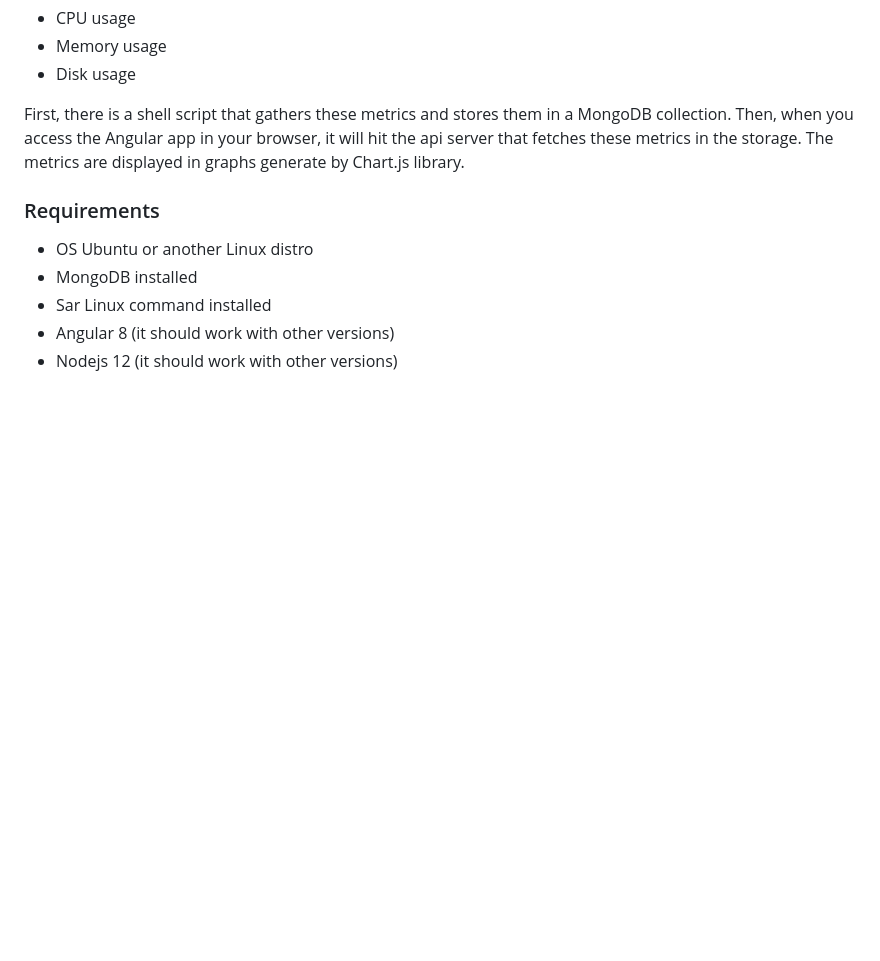
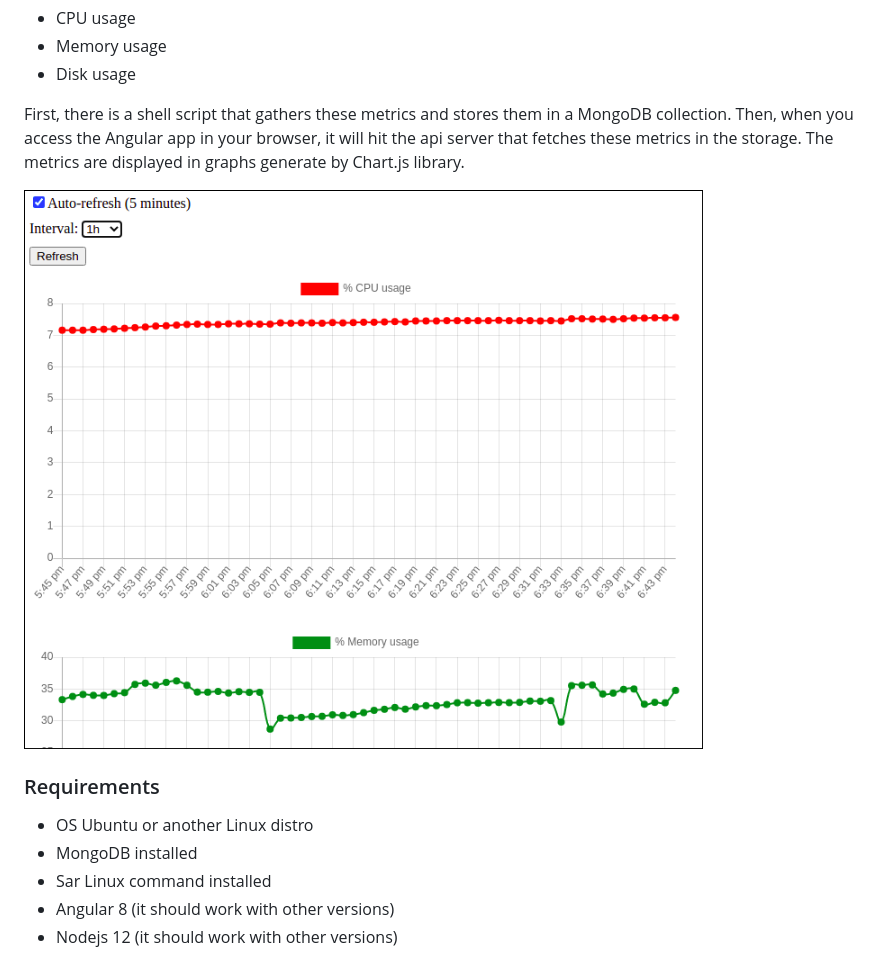
Before and after one commit to DaniloBueno/hardware-metrics-monitor, a Markdown page: README.md, the part around the change. Drawn GitHub-style; pictures changed too: readme-image.png; blank space fills up the shorter version.

Commit message:
add readme image - fix

```diff
--- a/README.md
+++ b/README.md
@@ -6,6 +6,8 @@ This is a web application that monitors your computer's hardware metrics. The me
 * Disk usage
 
 First, there is a shell script that gathers these metrics and stores them in a MongoDB collection. Then, when you access the Angular app in your browser, it will hit the api server that fetches these metrics in the storage. The metrics are displayed in graphs generate by Chart.js library.
+
+![Webapp example](https://raw.githubusercontent.com/DaniloBueno/hardware-metrics-monitor/master/readme-image.png)
 
 ### Requirements
 - OS Ubuntu or another Linux distro
```
Also changed, not shown: 1 other file.
